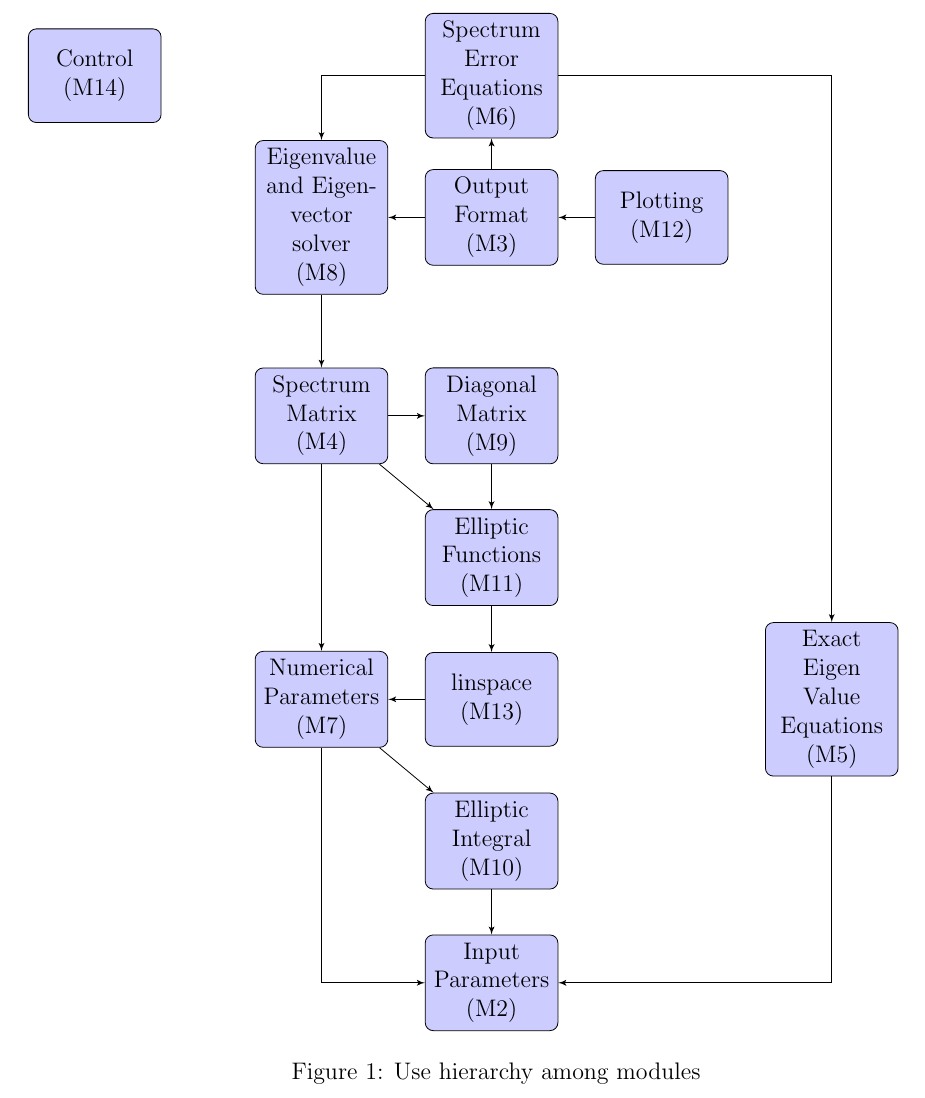
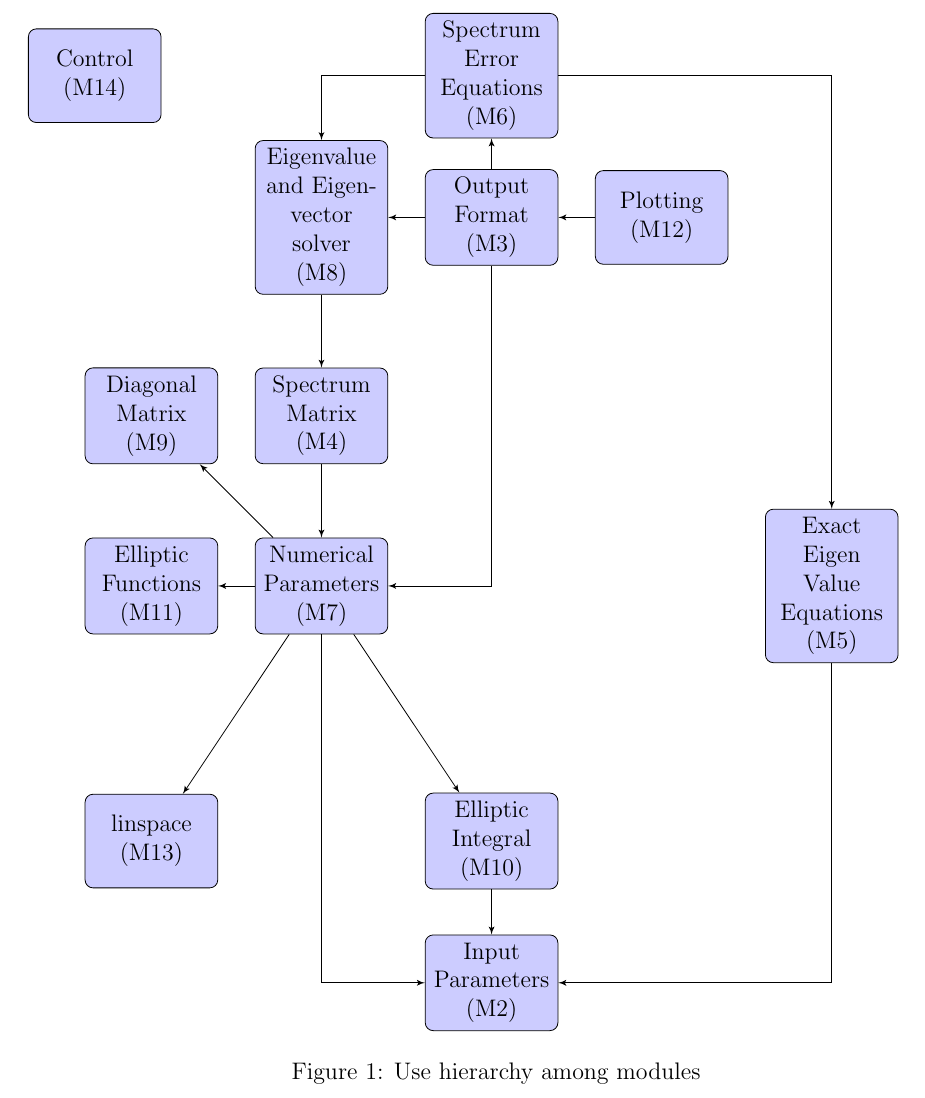
Before and after one commit to whitere123/CAS741_REW, a LaTeX document (docs/MG/MG.tex): part of page 15 of 16, cut so that both start at the same text. Compiled offline with pdfLaTeX.

Commit message:
Add files via upload

```diff
--- a/docs/MG/MG.tex
+++ b/docs/MG/MG.tex
@@ -542,22 +542,23 @@ minimum height=2em]
 \node [block, right of=out,node distance=3cm] (plot) {Plotting (M12)};
 \node [block, left of=out,node distance=3cm] (eigen) {Eigenvalue and
 Eigenvector solver (M8)};
-\node [block, below of=out,node distance=3.5cm] (diag) {Diagonal Matrix (M9)} ;
-\node [block, below of=diag,node distance=2.5cm] (elipfun) {Elliptic Functions
-(M11)} ;
-\node [block, below of=elipfun,node distance=2.5cm] (linspace) {linspace (M13)}
-;
-\node [block, below of=linspace,node distance=2.5cm] (elipint) {Elliptic
+\node [block, below of=out,node distance=11cm] (elipint) {Elliptic
 Integral
 (M10)} ;
 \node [block, below of=elipint,node distance=2.5cm] (input) {Input Parameters
 (M2)} ;
-\node [block, left of=diag, node distance=3cm] (specmat) {Spectrum Matrix (M4)};
-\node [block, left of=linspace, node distance=3cm] (numpar) {Numerical
+\node [block, below of=eigen, node distance=3.5cm] (specmat) {Spectrum Matrix
+(M4)};
+\node [block, below of=specmat, node distance=3cm] (numpar) {Numerical
 Parameters (M7)};
-\node [block, right of=linspace, node distance=6cm] (exacteig) {Exact Eigen
+\node [block, left of=elipint,node distance=6cm] (linspace) {linspace (M13)};
+\node [block, left of=numpar,node distance=3cm] (elipfun) {Elliptic Functions
+(M11)} ;
+\node [block, right of=numpar, node distance=9cm] (exacteig) {Exact Eigen
 Value Equations (M5)};
 \node [block, left of= SpecErr, node distance= 7cm] (control) {Control (M14)};
+\node [block, left of=specmat,node distance=3cm] (diag) {Diagonal Matrix
+(M9)} ;
 % Draw edges
 \path [line] (out) -- (SpecErr);
 \path [line] (SpecErr) -| (eigen);
@@ -566,15 +567,14 @@ Value Equations (M5)};
 \path [line] (SpecErr) -| (exacteig);
 \path [line] (eigen) -- (specmat);
 \path [line] (specmat) -- (numpar);
-\path [line] (specmat) -- (diag);
-\path [line] (specmat) -- (elipfun);
-\path [line] (diag) -- (elipfun);
-\path [line] (elipfun) -- (linspace);
-\path [line] (linspace) -- (numpar);
+\path [line] (numpar) -- (diag);
+\path [line] (numpar) -- (elipfun);
+\path [line] (numpar) -- (linspace);
 \path [line] (numpar) -- (elipint);
 \path [line] (elipint) -- (input);
 \path [line] (numpar) |- (input);
 \path [line] (exacteig) |- (input);
+\path [line] (out) |- (numpar);
 \end{tikzpicture}
 \caption{Use hierarchy among modules}
 \label{FigUH}
```
Also changed, not shown: docs/MG/MG.pdf.
